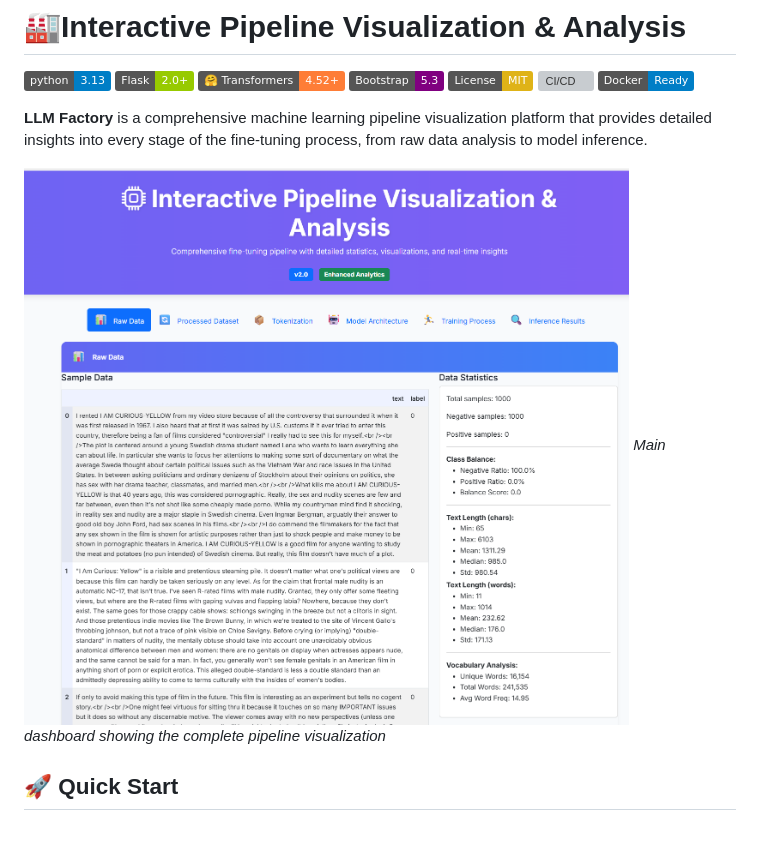
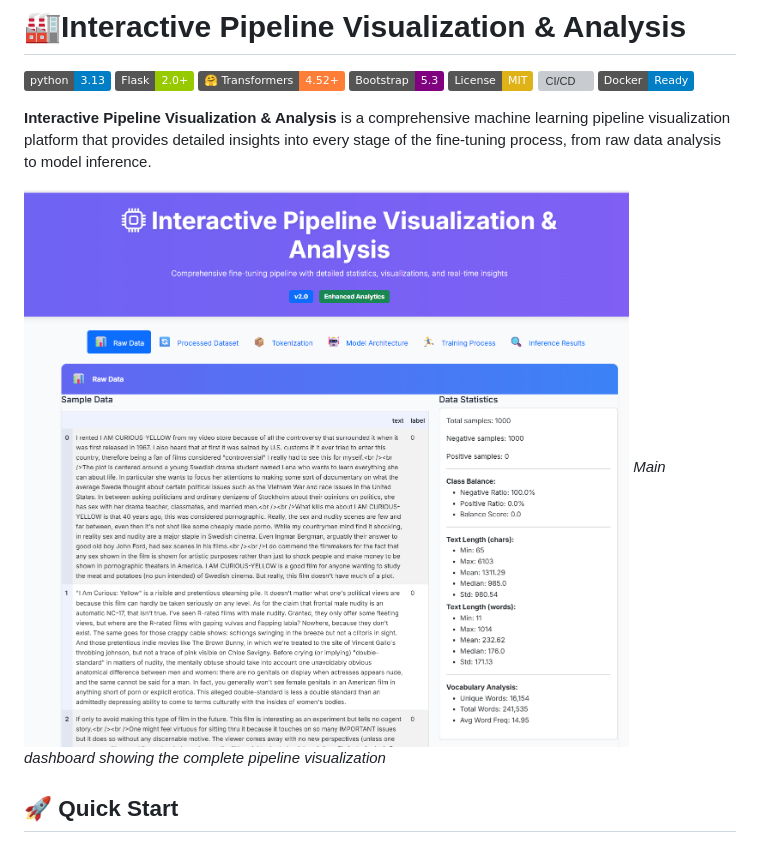
Before and after one commit to daniel-dev/Simple-LLM, a Markdown page: README.md, the part around one of its changes. GitHub-like rendering; badges without logos; grey boxes are pictures that could not be loaded.

```diff
--- a/README.md
+++ b/README.md
@@ -8,5 +8,5 @@
 [![CI/CD](https://github.com/YOUR_USERNAME/llm-factory/workflows/CI/badge.svg)](https://github.com/YOUR_USERNAME/llm-factory/actions)
 [![Docker](https://img.shields.io/badge/Docker-Ready-blue.svg)](https://hub.docker.com/)
 
-**LLM Factory** is a comprehensive machine learning pipeline visualization platform that provides detailed insights into every stage of the fine-tuning process, from raw data analysis to model inference.
+**Interactive Pipeline Visualization & Analysis** is a comprehensive machine learning pipeline visualization platform that provides detailed insights into every stage of the fine-tuning process, from raw data analysis to model inference.
 
```
Also changed, not shown: other parts of README.md (+1 -1 lines).
